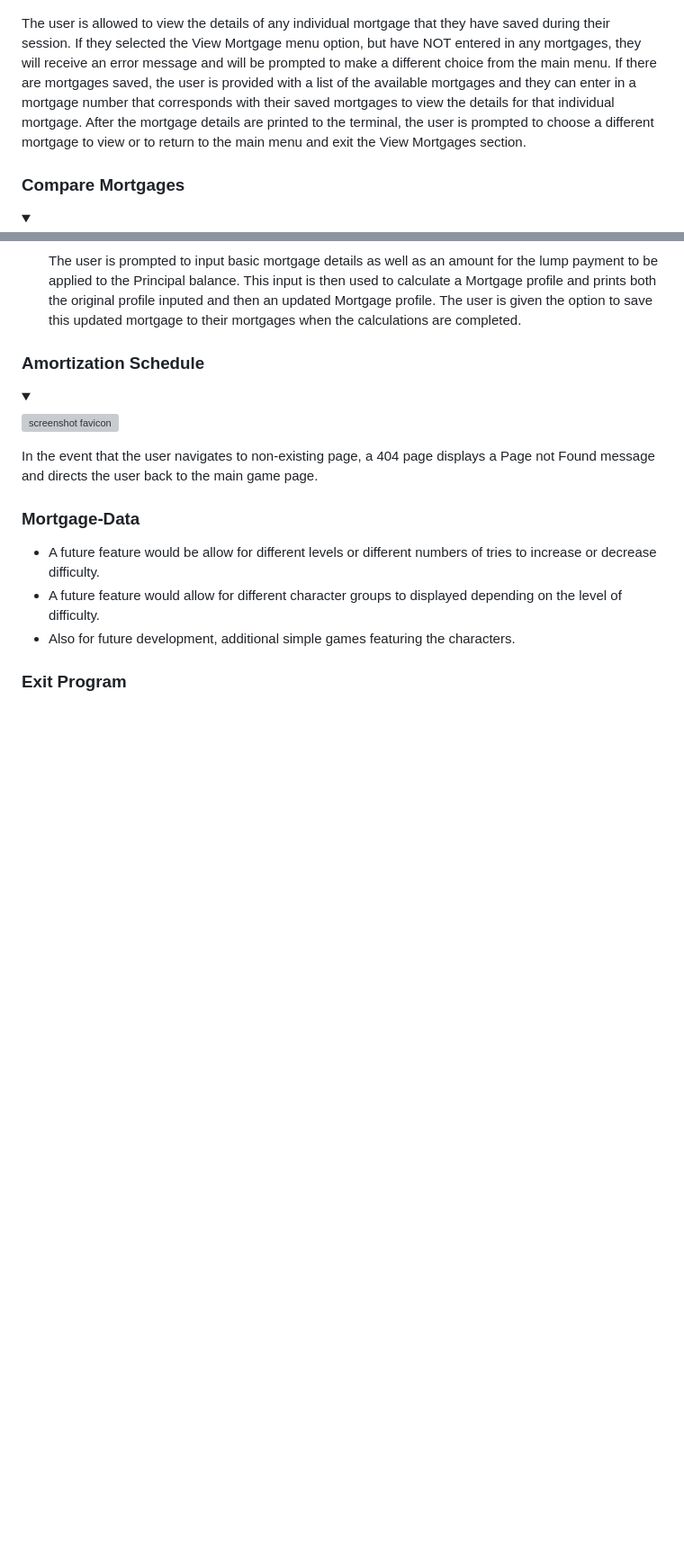
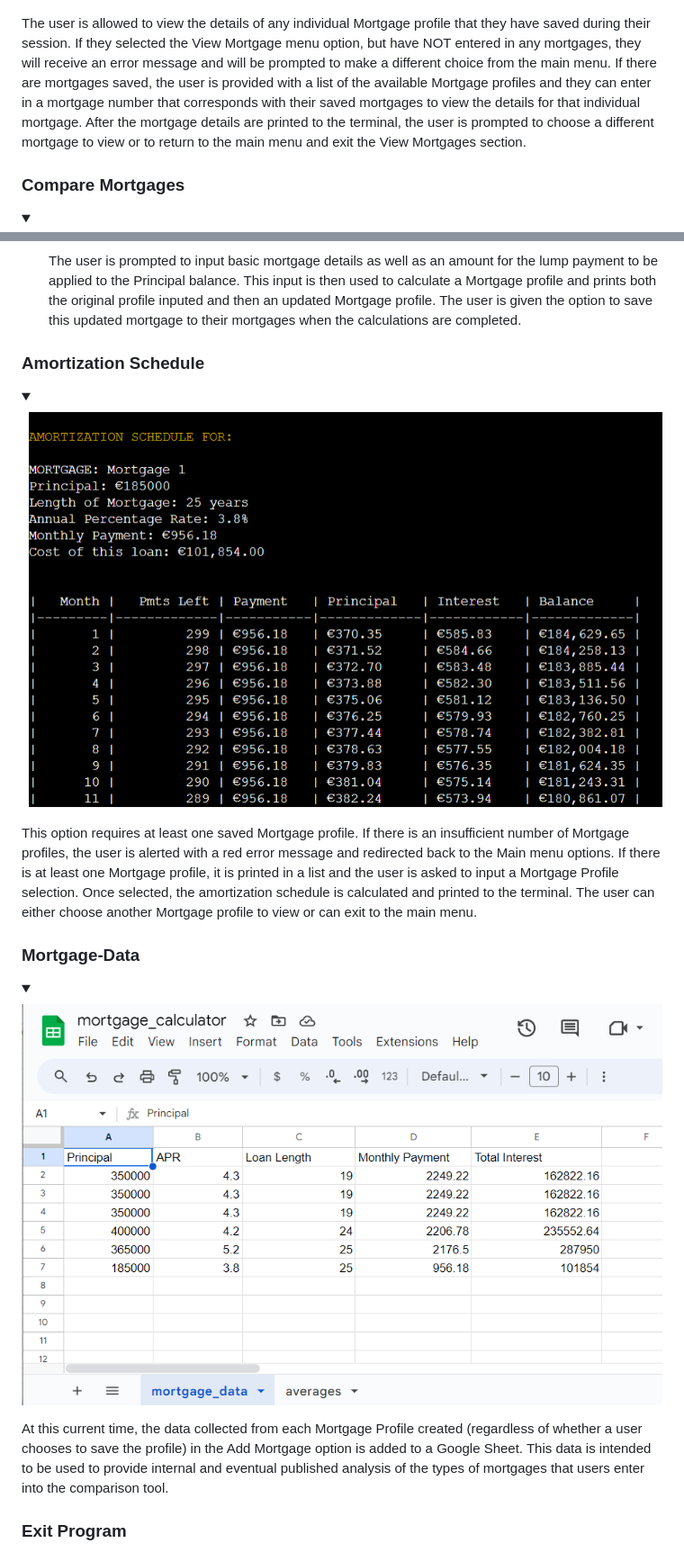
Before and after one commit to hysinh/mortgage-calculator, a Markdown page: README.md, 2 parts joined by grey strips. Shown: that part at 90% size. GitHub-like rendering; pictures changed too: docs/documentation/screenshot_amortization.png (added), docs/documentation/screenshot_mortgage_data.png (added); folded sections open; blank space fills up the shorter version; grey boxes are pictures that could not be loaded.

```diff
--- a/README.md
+++ b/README.md
@@ -109,7 +109,7 @@ The user is allowed to add as many mortgages as they choose. Each mortgage is as
 
 ![screenshot of view mortgages](docs/documentation/screenshot_view_mortgage.png)
 </details>
-The user is allowed to view the details of any individual mortgage that they have saved during their session. If they selected the View Mortgage menu option, but have NOT entered in any mortgages, they will receive an error message and will be prompted to make a different choice from the main menu. If there are mortgages saved, the user is provided with a list of the available mortgages and they can enter in a mortgage number that corresponds with their saved mortgages to view the details for that individual mortgage. After the mortgage details are printed to the terminal, the user is prompted to choose a different mortgage to view or to return to the main menu and exit the View Mortgages section.
+The user is allowed to view the details of any individual Mortgage profile that they have saved during their session. If they selected the View Mortgage menu option, but have NOT entered in any mortgages, they will receive an error message and will be prompted to make a different choice from the main menu. If there are mortgages saved, the user is provided with a list of the available Mortgage profiles and they can enter in a mortgage number that corresponds with their saved mortgages to view the details for that individual mortgage. After the mortgage details are printed to the terminal, the user is prompted to choose a different mortgage to view or to return to the main menu and exit the View Mortgages section.
 
 
 ### Compare Mortgages
@@ -149,14 +149,17 @@ There are two options in the Overpayments feature: 1) Additional Monthly Princip
 <details >
 <summary></summary>
 
-![screenshot favicon](docs/documentation/Screenshot_features_404page.png)
+![screenshot amortization](docs/documentation/screenshot_amortization.png)
 </details>
-In the event that the user navigates to non-existing page, a 404 page displays a Page not Found message and directs the user back to the main game page.
+This option requires at least one saved Mortgage profile. If there is an insufficient number of Mortgage profiles, the user is alerted with a red error message and redirected back to the Main menu options. If there is at least one Mortgage profile, it is printed in a list and the user is asked to input a Mortgage Profile selection. Once selected, the amortization schedule is calculated and printed to the terminal. The user can either choose another Mortgage profile to view or can exit to the main menu.
 
 
 ### Mortgage-Data
-- A future feature would be allow for different levels or different numbers of tries to increase or decrease difficulty.
-- A future feature would allow for different character groups to displayed depending on the level of difficulty.
-- Also for future development, additional simple games featuring the characters.
+<details >
+<summary></summary>
+
+![screenshot amortization](docs/documentation/screenshot_mortgage_data.png)
+</details>
+At this current time, the data collected from each Mortgage Profile created (regardless of whether a user chooses to save the profile) in the Add Mortgage option is added to a Google Sheet. This data is intended to be used to provide internal and eventual published analysis of the types of mortgages that users enter into the comparison tool.
 
 ### Exit Program
```
Also changed, not shown: other parts of README.md (+13 -9 lines), docs/documentation/screenshot_exit.png (added).
